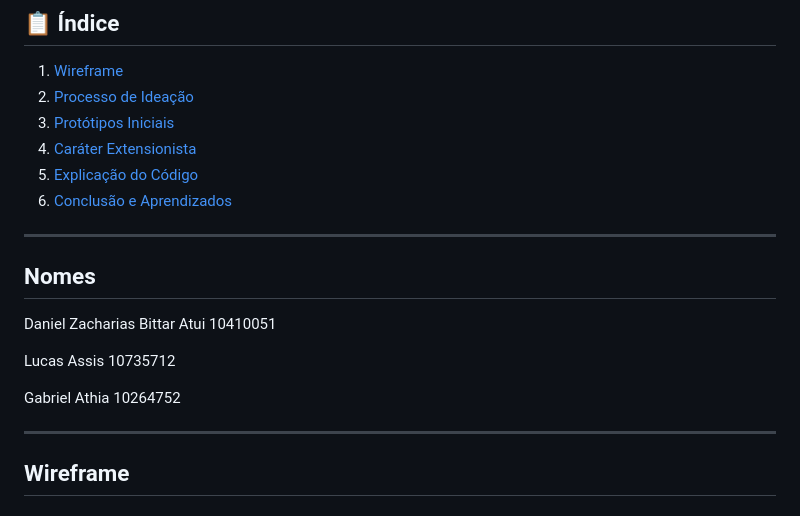
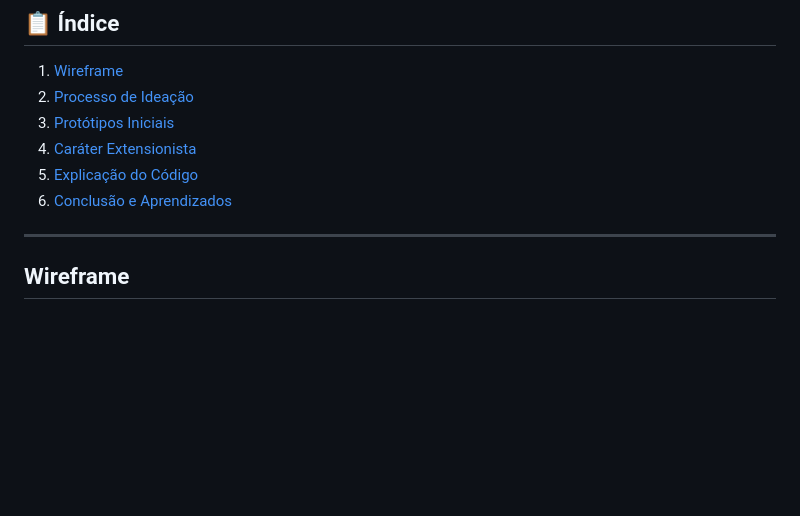
Before and after one commit to 10410051/Projeto-WM, a Markdown page: README.md, the part around the change. Drawn GitHub-style; blank space fills up the shorter version.

```diff
--- a/README.md
+++ b/README.md
@@ -7,16 +7,6 @@
 3. [Caráter Extensionista](#caráter-extensionista)
 5. [Explicação do Código](#explicação-do-código)
 6. [Conclusão e Aprendizados](#conclusão-e-aprendizados)
-
----
-
-## Nomes
-
-Daniel Zacharias Bittar Atui 10410051
-
-Lucas Assis 10735712
-
-Gabriel Athia 10264752
 
 ---
 
```
